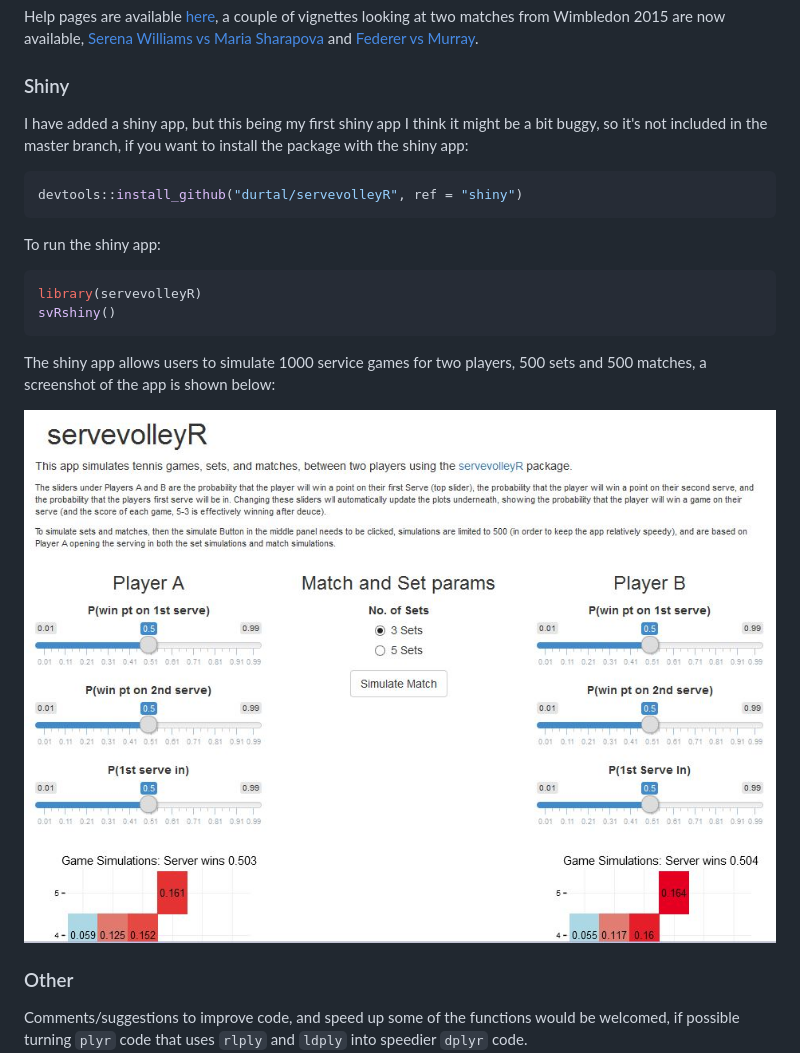
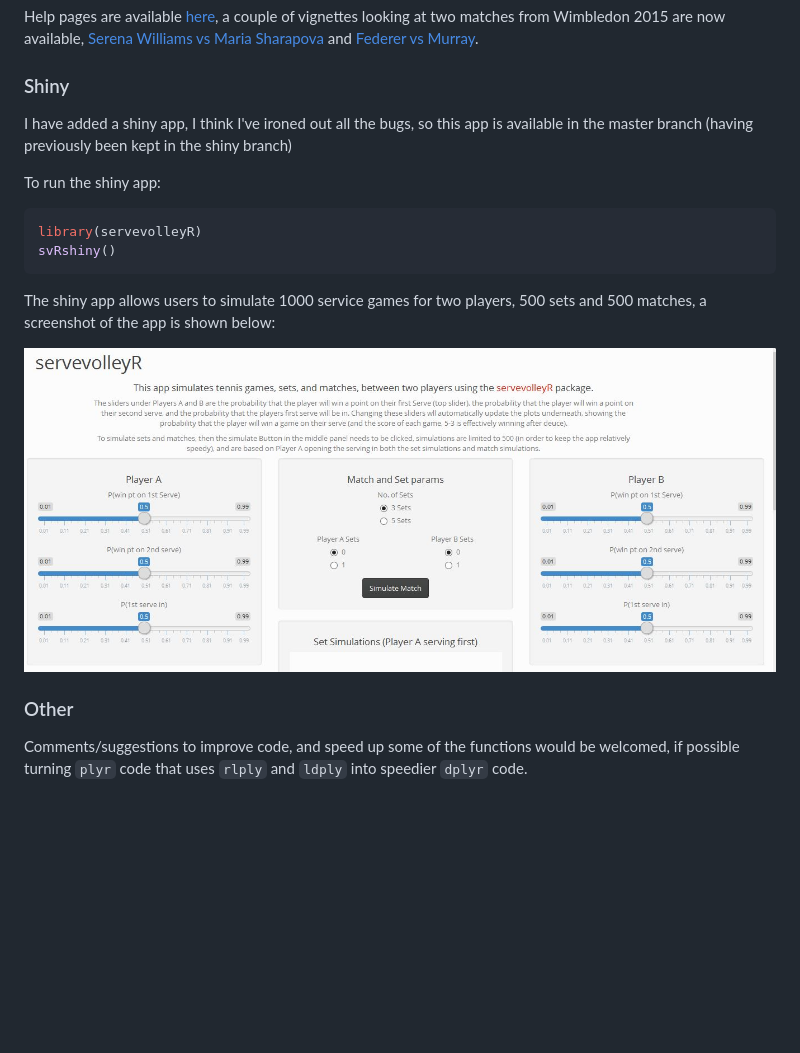
Before and after one commit to durtal/servevolleyR, a Markdown page: README.md, the part around the change. GitHub-like rendering; pictures changed too: shinyApp.jpg; blank space fills up the shorter version.

````diff
--- a/README.md
+++ b/README.md
@@ -21,11 +21,7 @@ Help pages are available [here](http://durtal.github.io/servevolleyR/), a couple
 
 ### Shiny
 
-I have added a shiny app, but this being my first shiny app I think it might be a bit buggy, so it's not included in the master branch, if you want to install the package with the shiny app:
-
-```R
-devtools::install_github("durtal/servevolleyR", ref = "shiny")
-```
+I have added a shiny app, I think I've ironed out all the bugs, so this app is available in the master branch (having previously been kept in the shiny branch)
 
 To run the shiny app:
 
````
